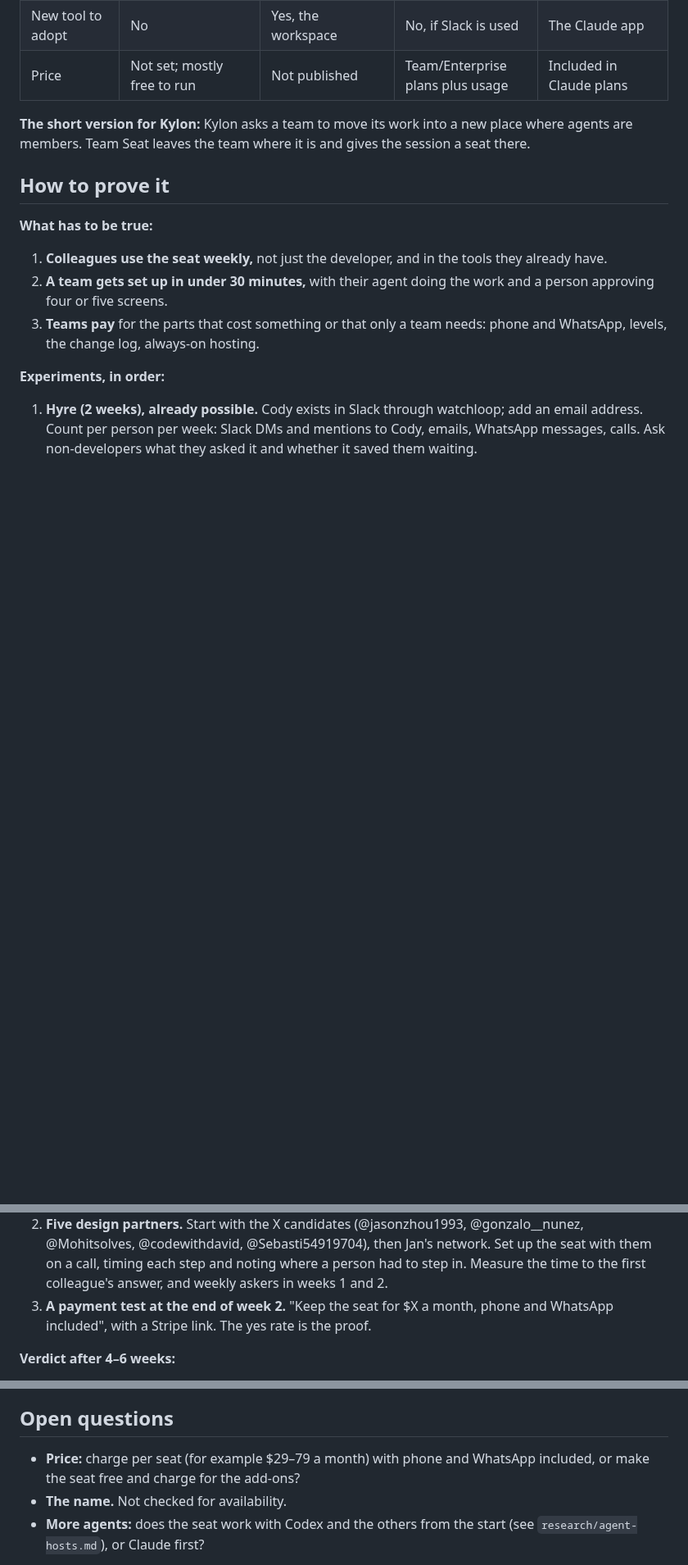
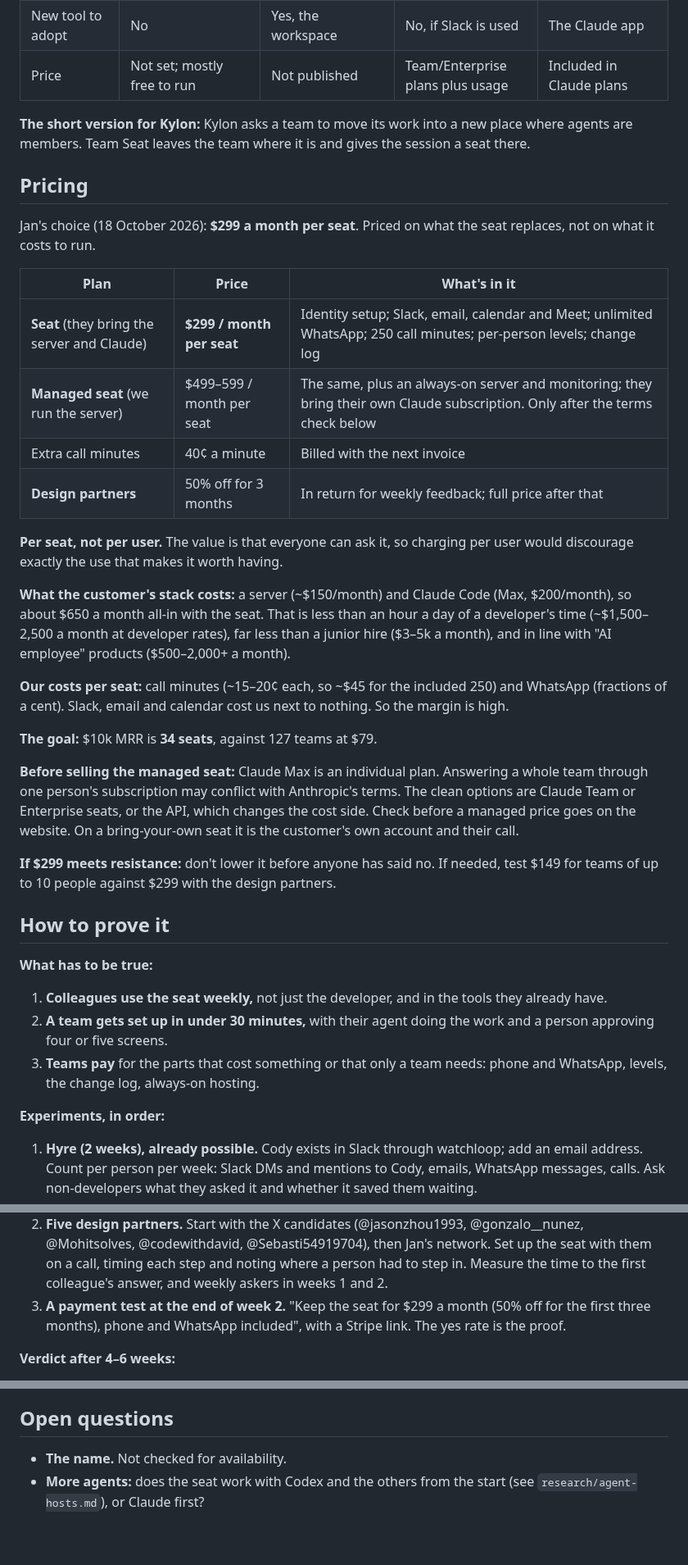
Before and after one commit to janwilmake/screenless, a Markdown page: research/claude-team-seat.md, 3 parts joined by grey strips. Shown at 82% size. GitHub-like rendering; blank space fills up the shorter version.

Commit message:
Price the team seat at $299 a month
Jan's choice after weighing the stack (~$150 server, $200 Claude) against
what the seat replaces: per seat, not per user, with 250 call minutes and
unlimited WhatsApp; a managed seat later, once Anthropic's terms are
checked; 50% off for design partners. 34 seats is $10k MRR.

Co-Authored-By: Claude Opus 5.5 <noreply@anthropic.com>

```diff
--- a/research/claude-team-seat.md
+++ b/research/claude-team-seat.md
@@ -72,6 +72,45 @@ are things the seat can do.
 new place where agents are members. Team Seat leaves the team where it is and
 gives the session a seat there.
 
+## Pricing
+
+Jan's choice (18 October 2026): **$299 a month per seat**. Priced on what the
+seat replaces, not on what it costs to run.
+
+| Plan | Price | What's in it |
+|---|---|---|
+| **Seat** (they bring the server and Claude) | **$299 / month per seat** | Identity setup; Slack, email, calendar and Meet; unlimited WhatsApp; 250 call minutes; per-person levels; change log |
+| **Managed seat** (we run the server) | $499–599 / month per seat | The same, plus an always-on server and monitoring; they bring their own Claude subscription. Only after the terms check below |
+| Extra call minutes | 40¢ a minute | Billed with the next invoice |
+| **Design partners** | 50% off for 3 months | In return for weekly feedback; full price after that |
+
+**Per seat, not per user.** The value is that everyone can ask it, so
+charging per user would discourage exactly the use that makes it worth
+having.
+
+**What the customer's stack costs:** a server (~$150/month) and Claude Code
+(Max, $200/month), so about $650 a month all-in with the seat. That is less
+than an hour a day of a developer's time (~$1,500–2,500 a month at developer
+rates), far less than a junior hire ($3–5k a month), and in line with "AI
+employee" products ($500–2,000+ a month).
+
+**Our costs per seat:** call minutes (~15–20¢ each, so ~$45 for the
+included 250) and WhatsApp (fractions of a cent). Slack, email and calendar
+cost us next to nothing. So the margin is high.
+
+**The goal:** $10k MRR is **34 seats**, against 127 teams at $79.
+
+**Before selling the managed seat:** Claude Max is an individual plan.
+Answering a whole team through one person's subscription may conflict with
+Anthropic's terms. The clean options are Claude Team or Enterprise seats, or
+the API, which changes the cost side. Check before a managed price goes on
+the website. On a bring-your-own seat it is the customer's own account and
+their call.
+
+**If $299 meets resistance:** don't lower it before anyone has said no. If
+needed, test $149 for teams of up to 10 people against $299 with the design
+partners.
+
 ## How to prove it
 
 **What has to be true:**
@@ -92,9 +131,9 @@ gives the session a seat there.
    Jan's network. Set up the seat with them on a call, timing each step and
    noting where a person had to step in. Measure the time to the first
    colleague's answer, and weekly askers in weeks 1 and 2.
-3. **A payment test at the end of week 2.** "Keep the seat for $X a month,
-   phone and WhatsApp included", with a Stripe link. The yes rate is the
-   proof.
+3. **A payment test at the end of week 2.** "Keep the seat for $299 a month
+   (50% off for the first three months), phone and WhatsApp included", with a
+   Stripe link. The yes rate is the proof.
 
 **Verdict after 4–6 weeks:**
 - **Proof:** at least 3 of 5 design partners have non-developers asking every
@@ -126,8 +165,6 @@ report its own progress), and payments.
 
 ## Open questions
 
-- **Price:** charge per seat (for example $29–79 a month) with phone and
-  WhatsApp included, or make the seat free and charge for the add-ons?
 - **The name.** Not checked for availability.
 - **More agents:** does the seat work with Codex and the others from the
   start (see `research/agent-hosts.md`), or Claude first?
```
Also changed, not shown: intent/2026-10-18-session-16-call-back-not-pin.md (+8 -0 lines).
